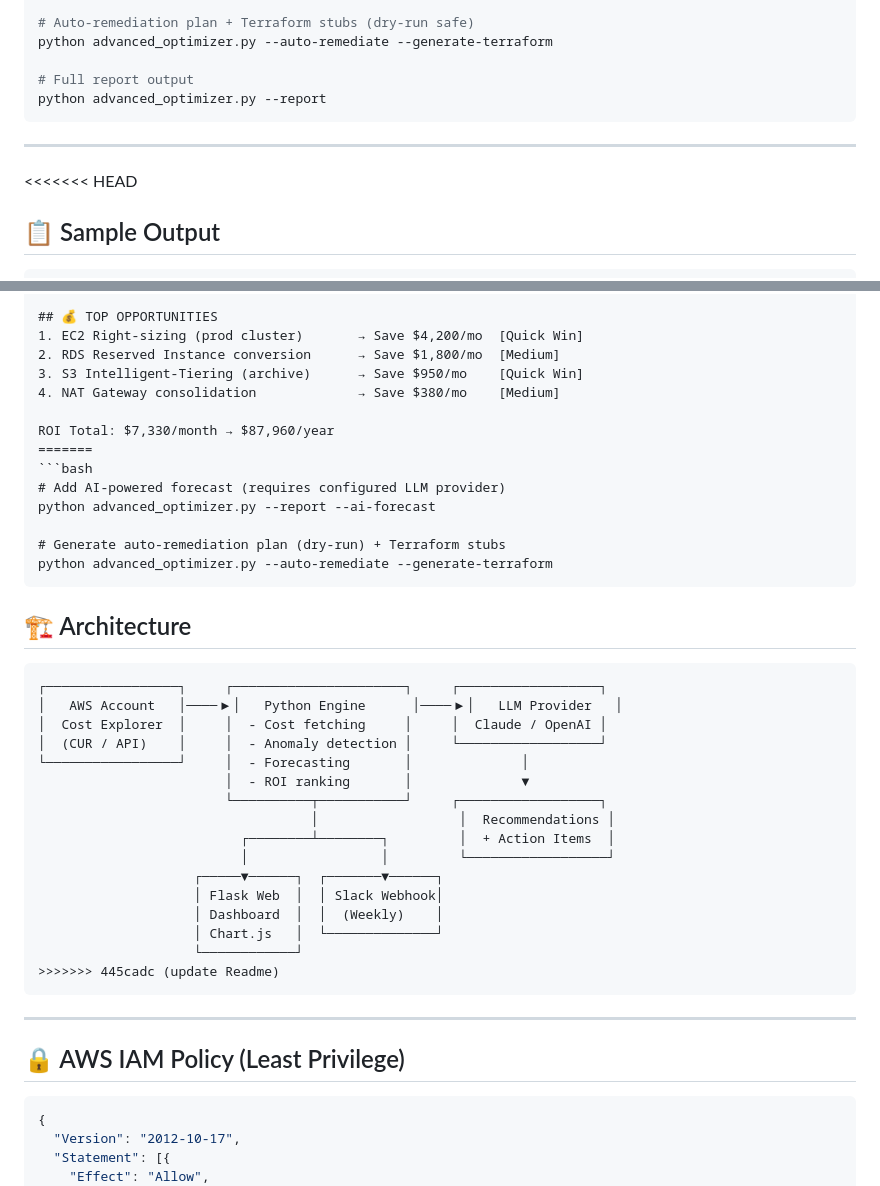
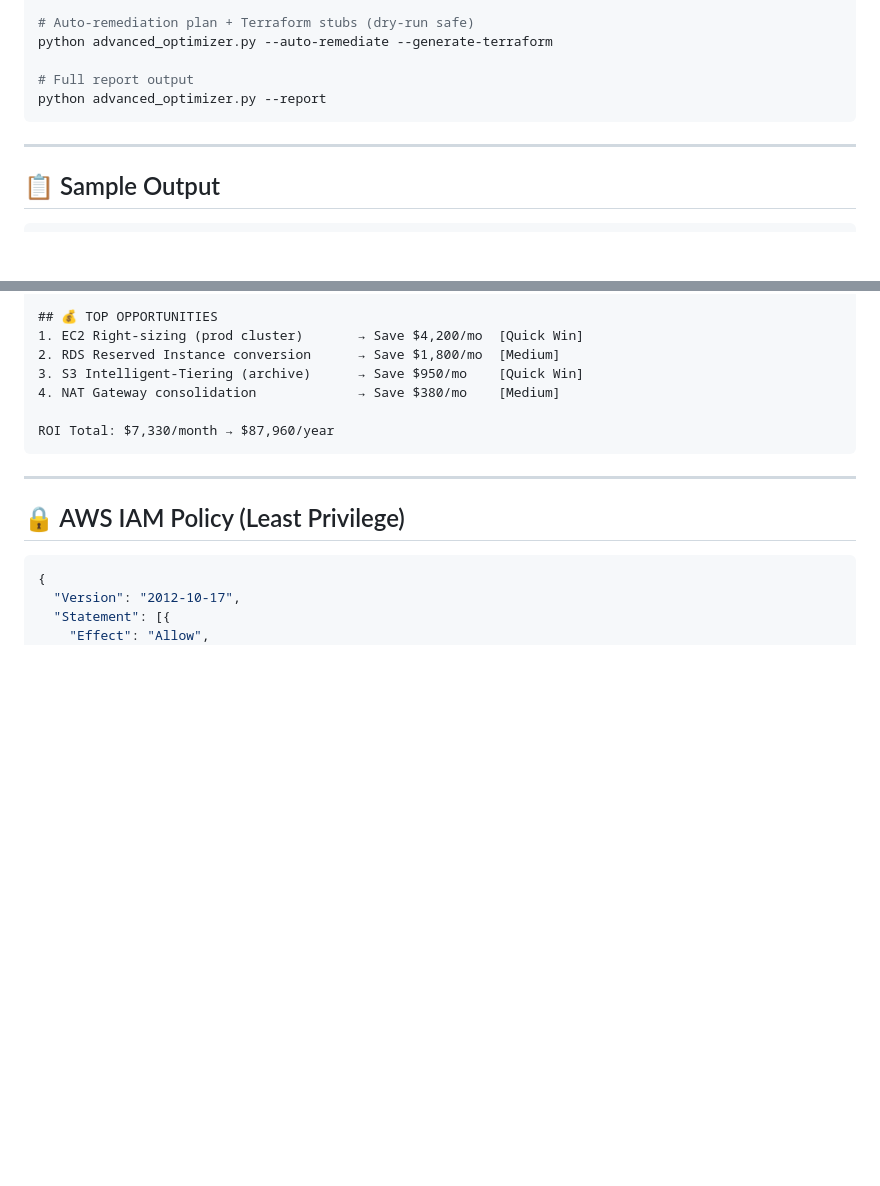
Before and after one commit to nickcube2/AI-Cost-Optimization-Dashboard, a Markdown page: README.md, 2 parts joined by grey strips. Rendered like a GitHub page; blank space fills up the shorter version.

````diff
--- a/README.md
+++ b/README.md
@@ -184,7 +184,6 @@ python advanced_optimizer.py --report
 
 ---
 
-<<<<<<< HEAD
 ## 📋 Sample Output
 
 ```
@@ -218,35 +217,6 @@ Total: $12,858 | Trend: +8.4% | Budget: On Track
 4. NAT Gateway consolidation             → Save $380/mo    [Medium]
 
 ROI Total: $7,330/month → $87,960/year
-=======
-```bash
-# Add AI-powered forecast (requires configured LLM provider)
-python advanced_optimizer.py --report --ai-forecast
-
-# Generate auto-remediation plan (dry-run) + Terraform stubs
-python advanced_optimizer.py --auto-remediate --generate-terraform
-```
-
-
-## 🏗️ Architecture
-
-```
-┌─────────────────┐     ┌──────────────────────┐     ┌──────────────────┐
-│   AWS Account   │────▶│   Python Engine      │────▶│   LLM Provider   │
-│  Cost Explorer  │     │  - Cost fetching     │     │  Claude / OpenAI │
-│  (CUR / API)    │     │  - Anomaly detection │     └──────────────────┘
-└─────────────────┘     │  - Forecasting       │              │
-                        │  - ROI ranking       │              ▼
-                        └──────────┬───────────┘     ┌──────────────────┐
-                                   │                  │  Recommendations │
-                          ┌────────┴────────┐         │  + Action Items  │
-                          │                 │         └──────────────────┘
-                    ┌─────▼──────┐  ┌───────▼──────┐
-                    │ Flask Web  │  │ Slack Webhook│
-                    │ Dashboard  │  │  (Weekly)    │
-                    │ Chart.js   │  └──────────────┘
-                    └────────────┘
->>>>>>> 445cadc (update Readme)
 ```
 
 ---
````
